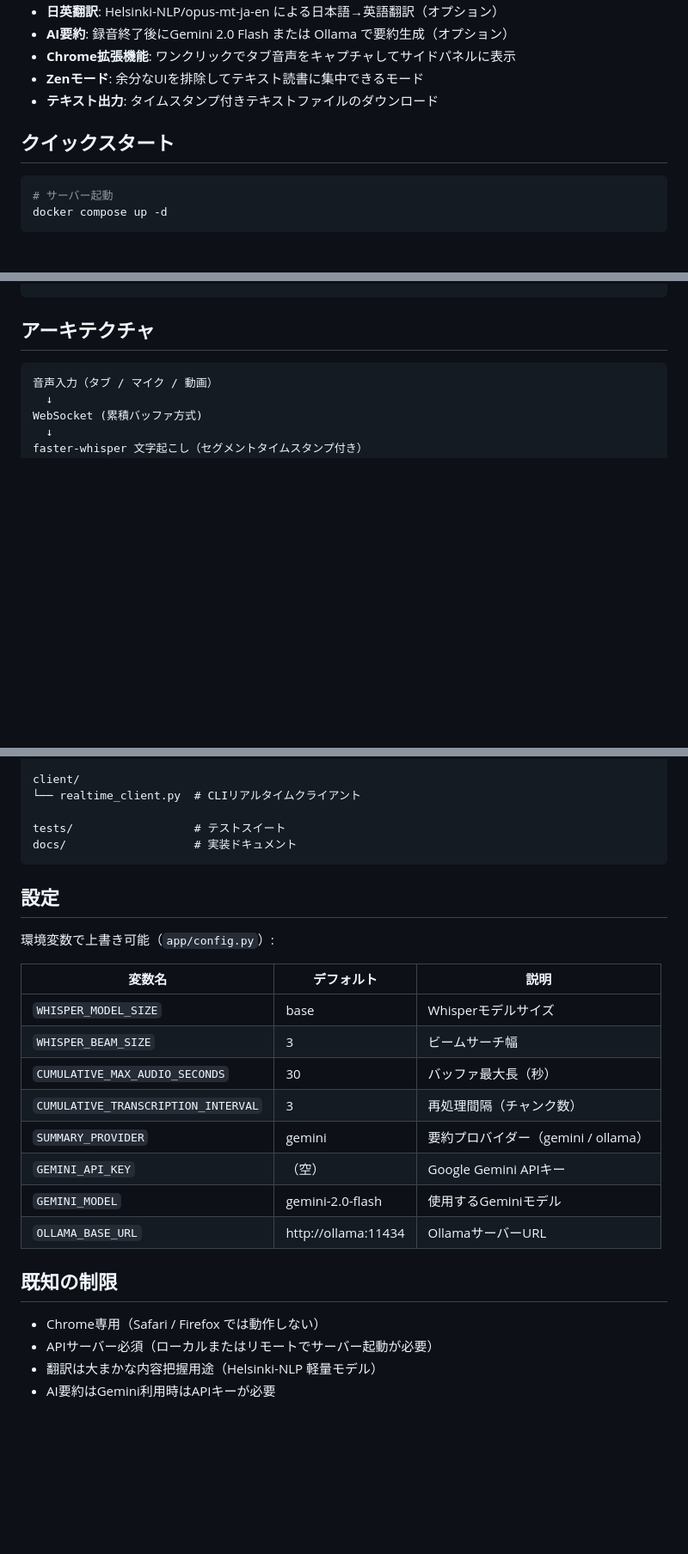
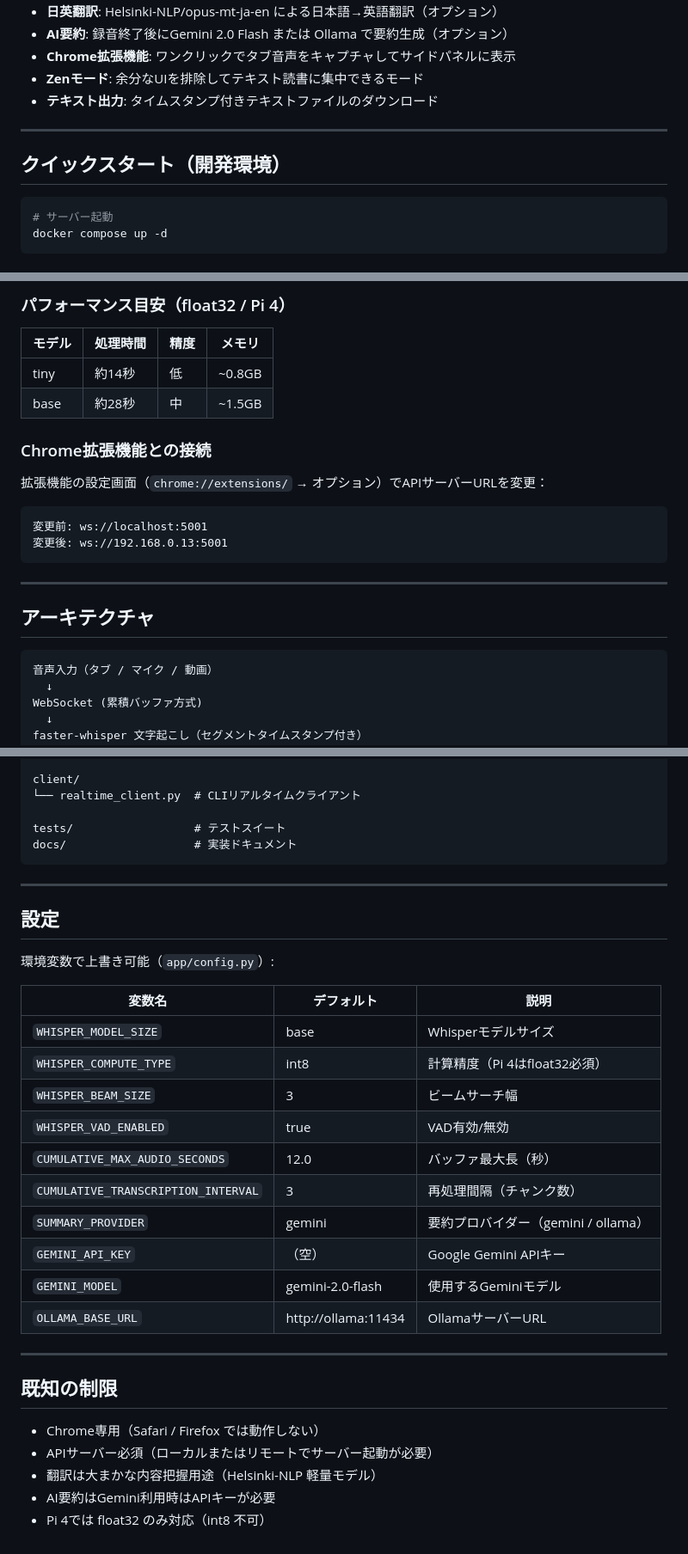
Before and after one commit to north238/voice-analyzer-api, a Markdown page: README.md, 3 parts joined by grey strips. Shown at 86% size. Drawn GitHub-style; blank space fills up the shorter version.

Commit message:
改修：README修正

````diff
--- a/README.md
+++ b/README.md
@@ -14,7 +14,9 @@ Chrome拡張機能として動作し、YouTubeなどのタブ音声をワンク
 - **Zenモード**: 余分なUIを排除してテキスト読書に集中できるモード
 - **テキスト出力**: タイムスタンプ付きテキストファイルのダウンロード
 
-## クイックスタート
+---
+
+## クイックスタート（開発環境）
 
 ```bash
 # サーバー起動
@@ -45,3 +134,21 @@ python client/realtime_client.py --cumulative
+### パフォーマンス目安（float32 / Pi 4）
+
+| モデル | 処理時間 | 精度 | メモリ |
+| ------ | -------- | ---- | ------ |
+| tiny   | 約14秒   | 低   | ~0.8GB |
+| base   | 約28秒   | 中   | ~1.5GB |
+
+### Chrome拡張機能との接続
+
+拡張機能の設定画面（`chrome://extensions/` → オプション）でAPIサーバーURLを変更：
+
+```
+変更前: ws://localhost:5001
+変更後: ws://192.168.0.13:5001
+```
+
+---
+
 ## アーキテクチャ
 
 ```
@@ -120,20 +233,26 @@ tests/                  # テストスイート
 docs/                   # 実装ドキュメント
 ```
 
+---
+
 ## 設定
 
 環境変数で上書き可能（`app/config.py`）:
 
-| 変数名                              | デフォルト              | 説明                     |
-| ----------------------------------- | ----------------------- | ------------------------ |
-| `WHISPER_MODEL_SIZE`                | base                    | Whisperモデルサイズ      |
-| `WHISPER_BEAM_SIZE`                 | 3                       | ビームサーチ幅           |
-| `CUMULATIVE_MAX_AUDIO_SECONDS`      | 30                      | バッファ最大長（秒）     |
-| `CUMULATIVE_TRANSCRIPTION_INTERVAL` | 3                       | 再処理間隔（チャンク数） |
-| `SUMMARY_PROVIDER`                  | gemini                  | 要約プロバイダー（gemini / ollama） |
-| `GEMINI_API_KEY`                    | （空）                  | Google Gemini APIキー    |
-| `GEMINI_MODEL`                      | gemini-2.0-flash        | 使用するGeminiモデル     |
-| `OLLAMA_BASE_URL`                   | http://ollama:11434     | OllamaサーバーURL        |
+| 変数名                              | デフォルト          | 説明                                |
+| ----------------------------------- | ------------------- | ----------------------------------- |
+| `WHISPER_MODEL_SIZE`                | base                | Whisperモデルサイズ                 |
+| `WHISPER_COMPUTE_TYPE`              | int8                | 計算精度（Pi 4はfloat32必須）       |
+| `WHISPER_BEAM_SIZE`                 | 3                   | ビームサーチ幅                      |
+| `WHISPER_VAD_ENABLED`               | true                | VAD有効/無効                        |
+| `CUMULATIVE_MAX_AUDIO_SECONDS`      | 12.0                | バッファ最大長（秒）                |
+| `CUMULATIVE_TRANSCRIPTION_INTERVAL` | 3                   | 再処理間隔（チャンク数）            |
+| `SUMMARY_PROVIDER`                  | gemini              | 要約プロバイダー（gemini / ollama） |
+| `GEMINI_API_KEY`                    | （空）              | Google Gemini APIキー               |
+| `GEMINI_MODEL`                      | gemini-2.0-flash    | 使用するGeminiモデル                |
+| `OLLAMA_BASE_URL`                   | http://ollama:11434 | OllamaサーバーURL                   |
+
+---
 
 ## 既知の制限
 
@@ -141,3 +260,4 @@ docs/                   # 実装ドキュメント
 - APIサーバー必須（ローカルまたはリモートでサーバー起動が必要）
 - 翻訳は大まかな内容把握用途（Helsinki-NLP 軽量モデル）
 - AI要約はGemini利用時はAPIキーが必要
+- Pi 4では float32 のみ対応（int8 不可）
````
Also changed, not shown: other parts of README.md (+93 -0 lines).
